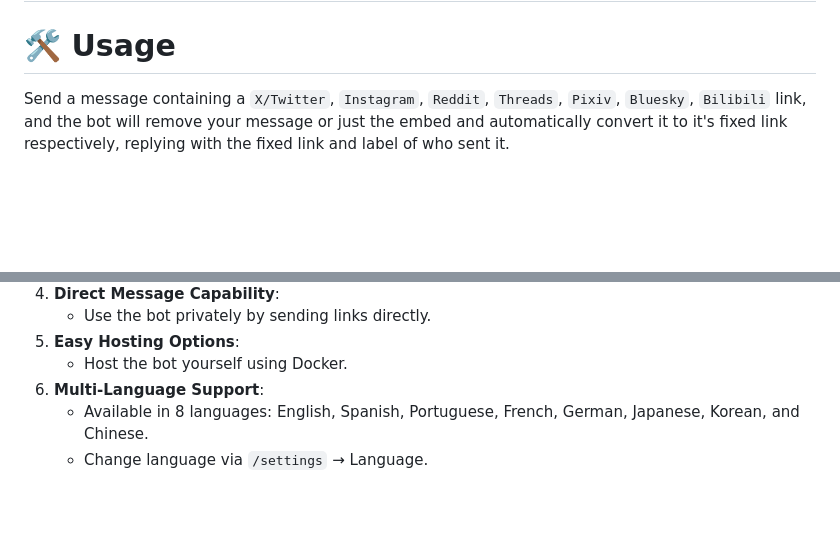
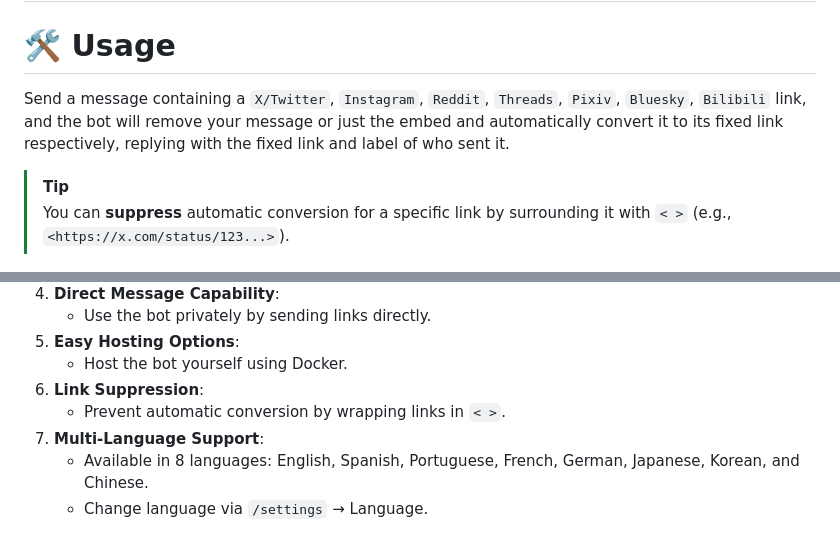
Before and after one commit to kenhendricks00/FixEmbed, a Markdown page: README.md, 2 parts joined by grey strips. Drawn GitHub-style; blank space fills up the shorter version.

Commit message:
Fix typo and add link suppression tip in README
Corrected a typo in the usage section and added a tip for link suppression.

```diff
--- a/README.md
+++ b/README.md
@@ -13,7 +13,11 @@
 <h2> <div align="center"><b> Enhance Your Discord with Proper Embeds for Social Media Links. </b></div> </h2>
 
 # 🛠️ Usage
-Send a message containing a <code>X/Twitter</code>, <code>Instagram</code>, <code>Reddit</code>, <code>Threads</code>, <code>Pixiv</code>, <code>Bluesky</code>, <code>Bilibili</code> link, and the bot will remove your message or just the embed and automatically convert it to it's fixed link respectively, replying with the fixed link and label of who sent it.
+Send a message containing a <code>X/Twitter</code>, <code>Instagram</code>, <code>Reddit</code>, <code>Threads</code>, <code>Pixiv</code>, <code>Bluesky</code>, <code>Bilibili</code> link, and the bot will remove your message or just the embed and automatically convert it to its fixed link respectively, replying with the fixed link and label of who sent it.
+
+> [!TIP]
+> You can **suppress** automatic conversion for a specific link by surrounding it with `< >` (e.g., `<https://x.com/status/123...>`).
+
 <p align="center">
 <img src="https://raw.githubusercontent.com/kenhendricks00/FixEmbed/main/assets/header.png">
 </p>
@@ -50,7 +54,9 @@ Send a message containing a <code>X/Twitter</code>, <code>Instagram</code>, <cod
     - Use the bot privately by sending links directly.
 5. **Easy Hosting Options**:
     - Host the bot yourself using Docker.
-6. **Multi-Language Support**:
+6. **Link Suppression**:
+    - Prevent automatic conversion by wrapping links in `< >`.
+7. **Multi-Language Support**:
     - Available in 8 languages: English, Spanish, Portuguese, French, German, Japanese, Korean, and Chinese.
     - Change language via `/settings` → Language.
 
```
